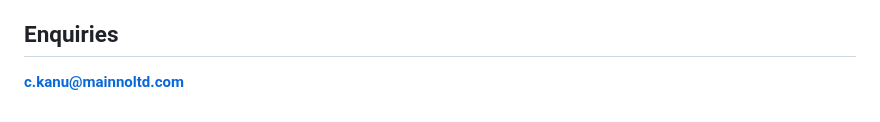
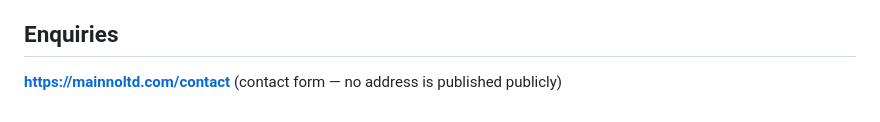
Before and after one commit to chimaobikanu/cryptoagility, a Markdown page: LICENSE-COMMERCIAL.md, the part around the change. GitHub-like rendering.

Commit message:
Remove personal contact details from public documents
The repository is public, so an individual's email address in README, SECURITY and the commercial licence was publicly readable (and scrapable). Commercial and security contact now goes through the company contact form, which needs no published address.

```diff
--- a/LICENSE-COMMERCIAL.md
+++ b/LICENSE-COMMERCIAL.md
@@ -74,4 +74,5 @@ where the commercial licence applies.
 
 ## Enquiries
 
-**c.kanu@mainnoltd.com**
+**https://mainnoltd.com/contact**
+(contact form — no address is published publicly)
```
